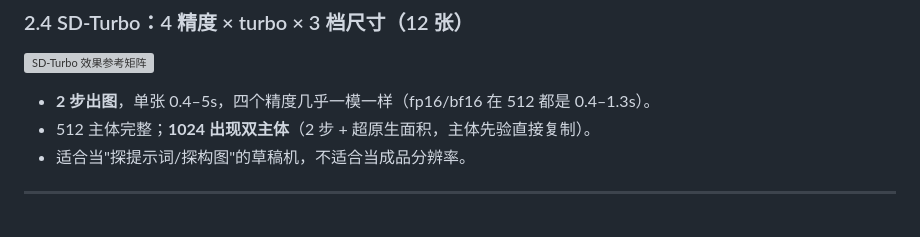
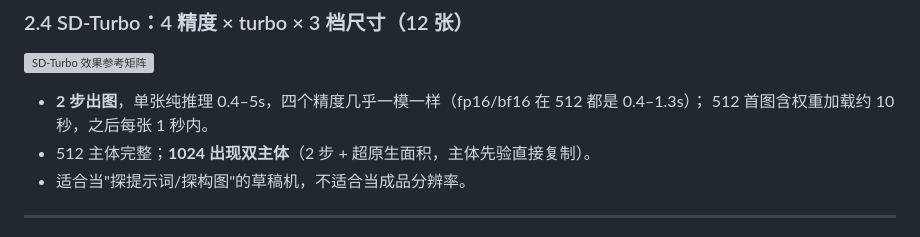
Before and after one commit to taosapp/sd-gen-img-win, a Markdown page: README.md, the part around the change. Drawn GitHub-style; grey boxes are pictures that could not be loaded.

```diff
--- a/README.md
+++ b/README.md
@@ -141,7 +141,8 @@ python tools\make_sheet.py --manifest outputs\ref_matrix\<model>-<stamp>\manifes
 
 ![SD-Turbo 效果参考矩阵](docs/images/sd-turbo_auto_ratio_matrix.png)
 
-- **2 步出图**，单张 0.4–5s，四个精度几乎一模一样（fp16/bf16 在 512 都是 0.4–1.3s）。
+- **2 步出图**，单张纯推理 0.4–5s，四个精度几乎一模一样（fp16/bf16 在 512 都是 0.4–1.3s）；
+  512 首图含权重加载约 10 秒，之后每张 1 秒内。
 - 512 主体完整；**1024 出现双主体**（2 步 + 超原生面积，主体先验直接复制）。
 - 适合当"探提示词/探构图"的草稿机，不适合当成品分辨率。
 
```
Also changed, not shown: docs/comparison-vs-comfyui.md (+4 -4 lines).
